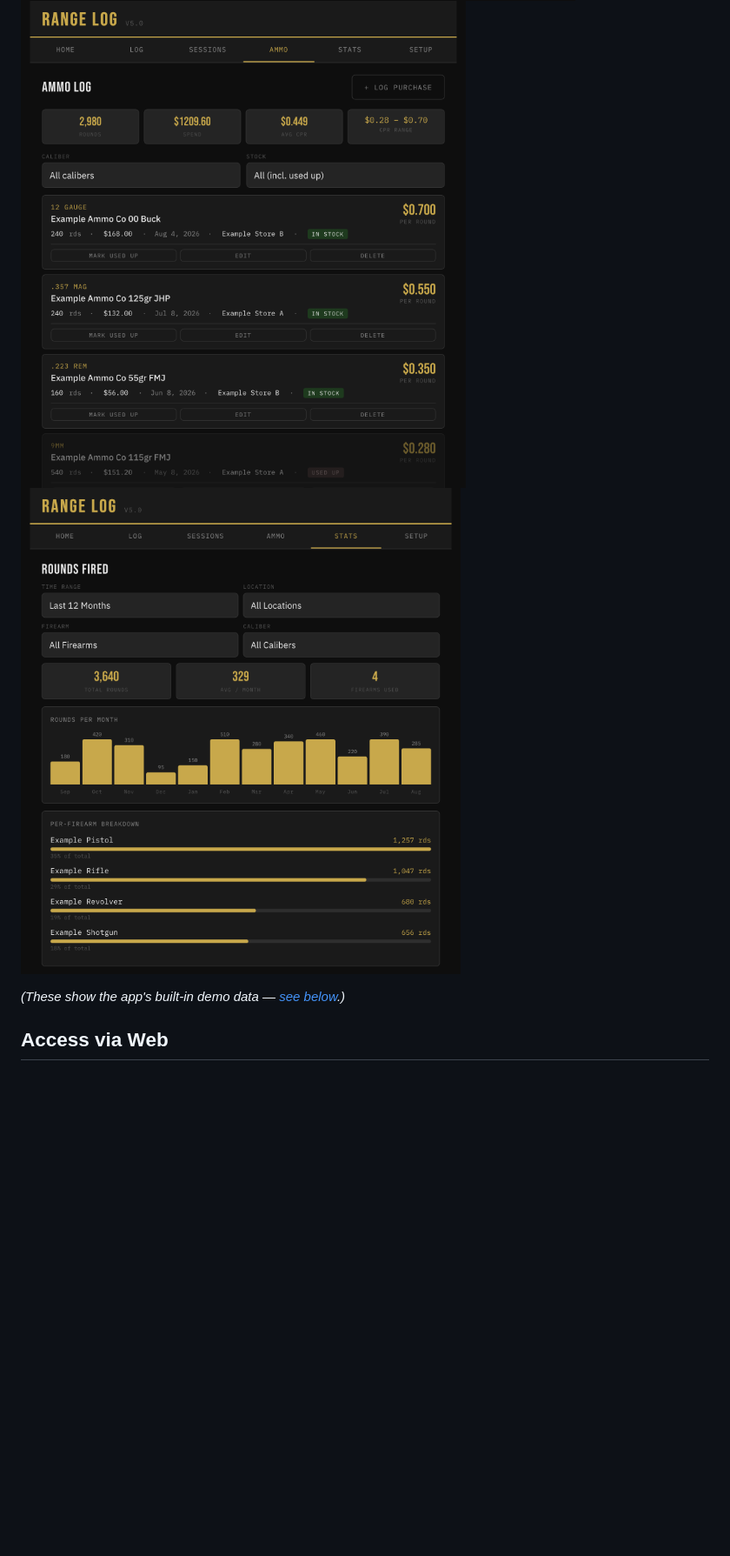
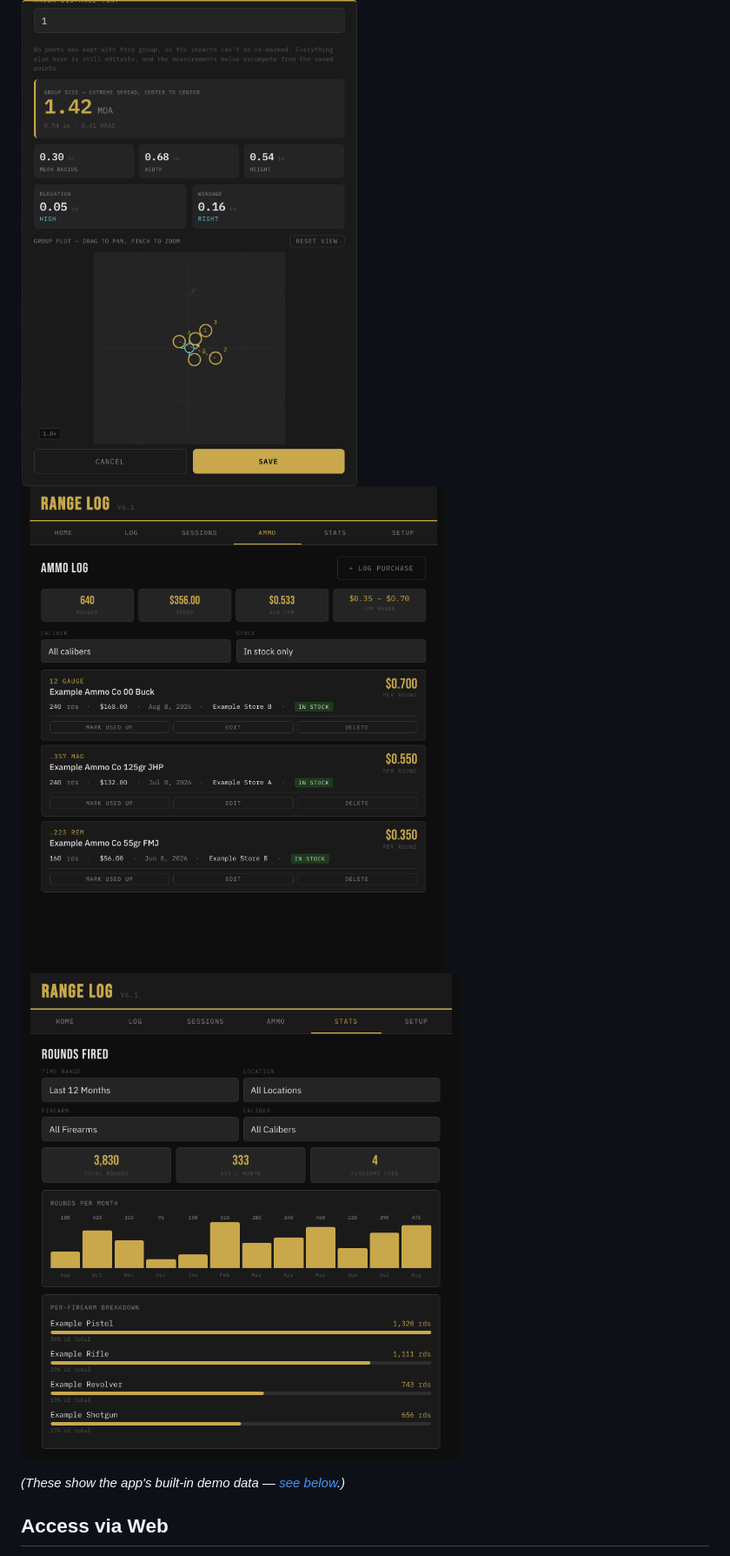
Before and after one commit to shawnlefebre/range-log, a Markdown page: README.md, the part around the change printed below. Shown: that part at 87% size. Drawn GitHub-style; pictures changed too: images/ammo.png, images/groups.png (added), images/sessions.png; blank space fills up the shorter version.

```diff
--- a/README.md
+++ b/README.md
@@ -14,6 +31,7 @@ All data is stored locally in your browser (nothing is sent to a server), and ca
 ## Screenshots
 ![Home](images/home.png)
 ![Sessions](images/sessions.png)
+![Group analysis](images/groups.png)
 ![Ammo](images/ammo.png)
 ![Stats](images/stats.png)
 
```
Also changed, not shown: other parts of README.md (+23 -4 lines), images/home.png, 4 other files.
